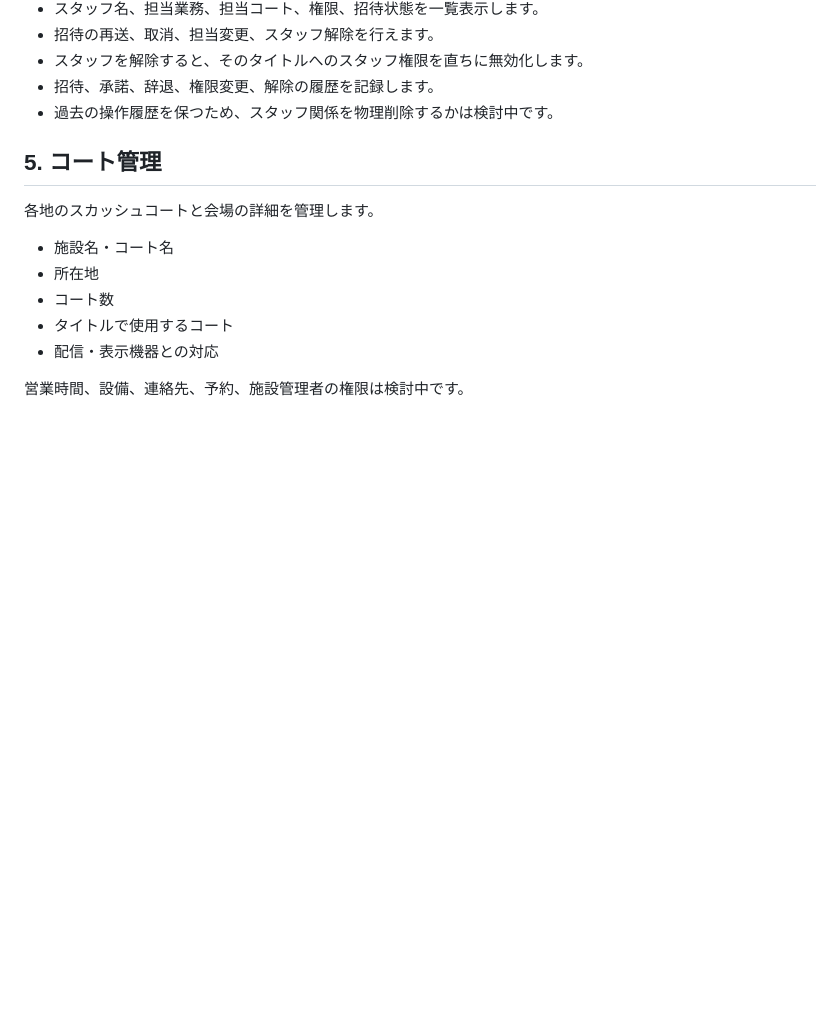
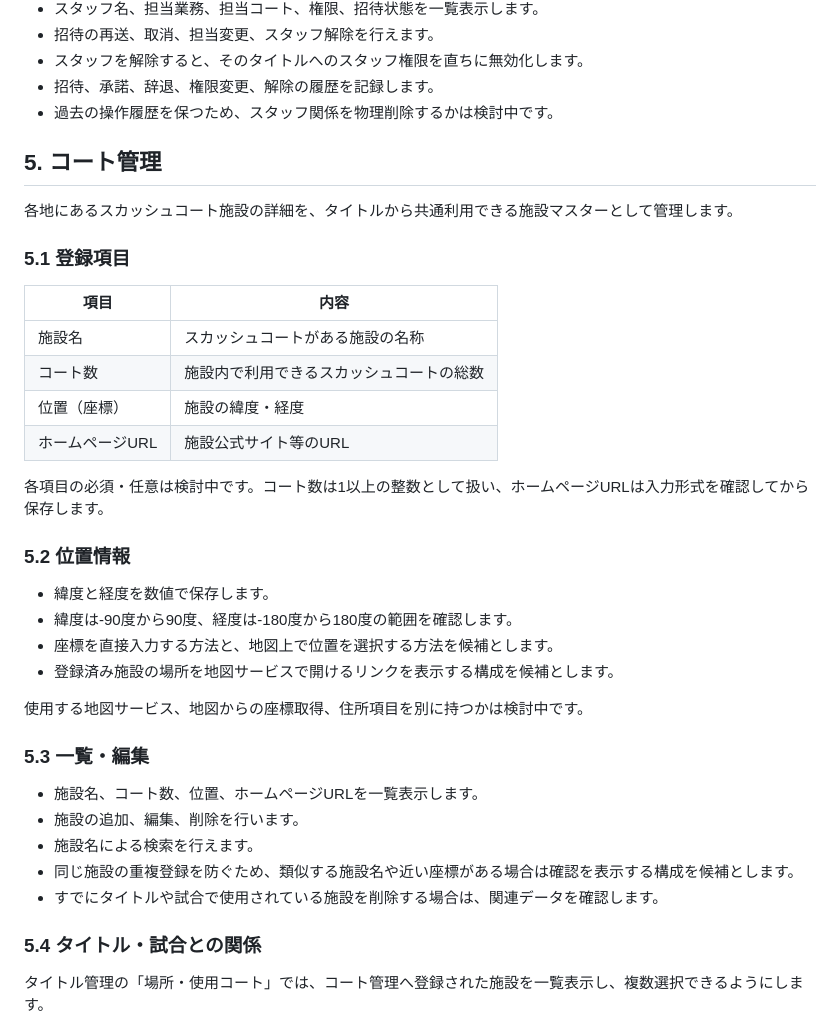
Before and after one commit to Miraisosha/S-NICK-Platform, a Markdown page: docs/03_service-domain-plan.md, the part around one of its changes. GitHub-like rendering; blank space fills up the shorter version.

Commit message:
Specify squash court facilities

```diff
--- a/docs/03_service-domain-plan.md
+++ b/docs/03_service-domain-plan.md
@@ -675,12 +675,37 @@ stateDiagram-v2
 
 ## 5. コート管理
 
-各地のスカッシュコートと会場の詳細を管理します。
+各地にあるスカッシュコート施設の詳細を、タイトルから共通利用できる施設マスターとして管理します。
 
-- 施設名・コート名
-- 所在地
-- コート数
-- タイトルで使用するコート
-- 配信・表示機器との対応
+### 5.1 登録項目
 
-営業時間、設備、連絡先、予約、施設管理者の権限は検討中です。
+| 項目 | 内容 |
+|---|---|
+| 施設名 | スカッシュコートがある施設の名称 |
+| コート数 | 施設内で利用できるスカッシュコートの総数 |
+| 位置（座標） | 施設の緯度・経度 |
+| ホームページURL | 施設公式サイト等のURL |
+
+各項目の必須・任意は検討中です。コート数は1以上の整数として扱い、ホームページURLは入力形式を確認してから保存します。
+
+### 5.2 位置情報
+
+- 緯度と経度を数値で保存します。
+- 緯度は-90度から90度、経度は-180度から180度の範囲を確認します。
+- 座標を直接入力する方法と、地図上で位置を選択する方法を候補とします。
+- 登録済み施設の場所を地図サービスで開けるリンクを表示する構成を候補とします。
+
+使用する地図サービス、地図からの座標取得、住所項目を別に持つかは検討中です。
+
+### 5.3 一覧・編集
+
+- 施設名、コート数、位置、ホームページURLを一覧表示します。
+- 施設の追加、編集、削除を行います。
+- 施設名による検索を行えます。
+- 同じ施設の重複登録を防ぐため、類似する施設名や近い座標がある場合は確認を表示する構成を候補とします。
+- すでにタイトルや試合で使用されている施設を削除する場合は、関連データを確認します。
+
+### 5.4 タイトル・試合との関係
+
+タイトル管理の「場所・使用コート」では、コート管理へ登録された施設を一覧表示し、複数選択できるようにします。
+
```
Also changed, not shown: other parts of docs/03_service-domain-plan.md (+12 -0 lines).
